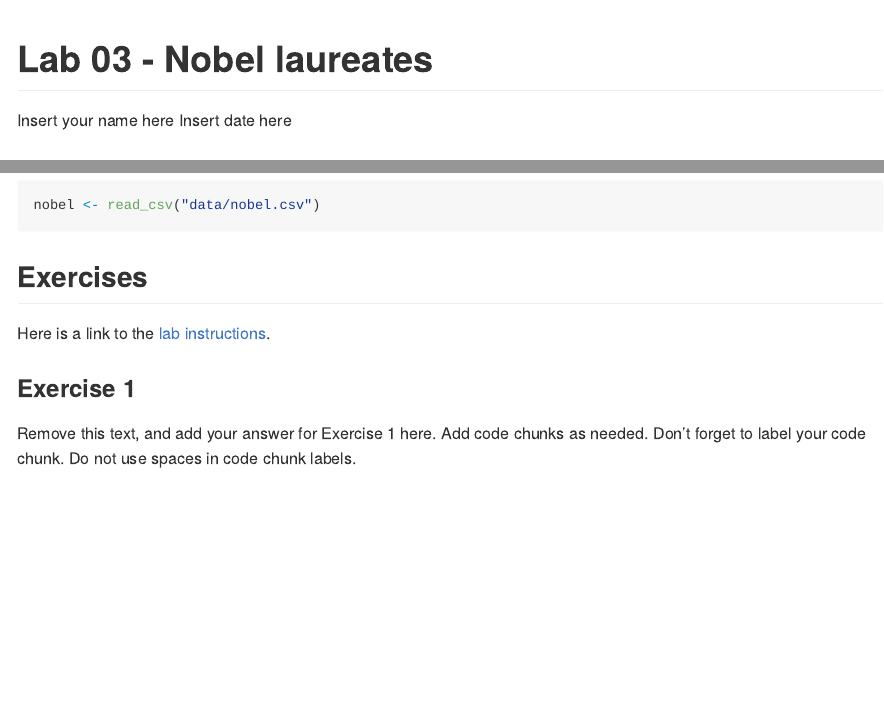
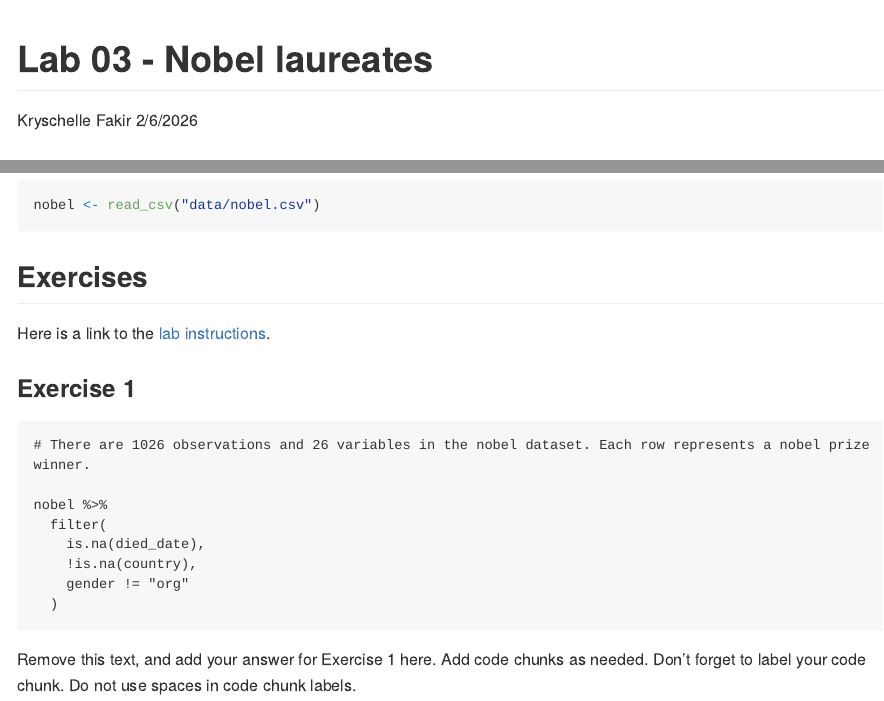
Before and after one commit to fakikl24-cpu/Lab-3, an R Markdown document (lab-03.Rmd): the page in a window 1100 px wide, from its top, and a second part further down, joined at a grey line. The pictures show the output file lab-03.md that the author committed with the source, drawn offline in the style of GitHub; long lines of code are wrapped.

Commit message:
Exercise 1
Exercise 1!

````diff
--- a/lab-03.Rmd
+++ b/lab-03.Rmd
@@ -1,7 +1,7 @@
 ---
 title: "Lab 03 - Nobel laureates"
-author: "Insert your name here"
-date: "Insert date here"
+author: "Kryschelle Fakir"
+date: "2/6/2026"
 output: github_document
 ---
 
@@ -20,6 +20,17 @@ nobel <- read_csv("data/nobel.csv")
 Here is a link to the [lab instructions](https://datascience4psych.github.io/DataScience4Psych/lab03.html).
 
 ### Exercise 1
+
+```{Data Frame with Still Alive, Country, and no Orgs}
+# There are 1026 observations and 26 variables in the nobel dataset. Each row represents a nobel prize winner.
+
+nobel %>%
+  filter(
+    is.na(died_date),
+    !is.na(country),
+    gender != "org"
+  )
+```
 
 Remove this text, and add your answer for Exercise 1 here.
 Add code chunks as needed.
````
Also changed, not shown: lab-03.md.
